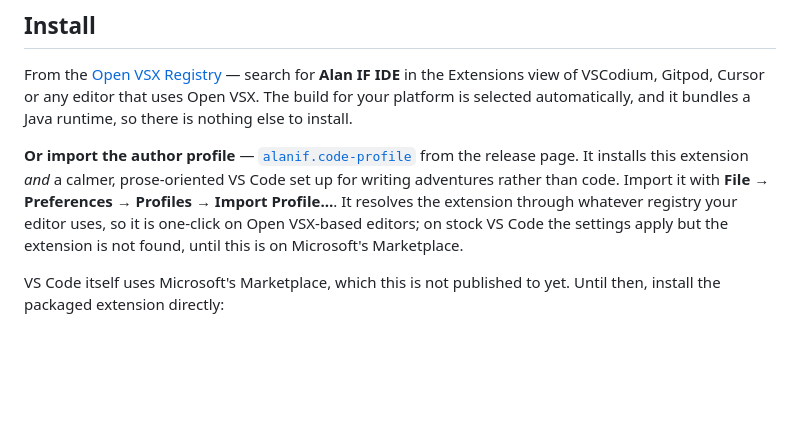
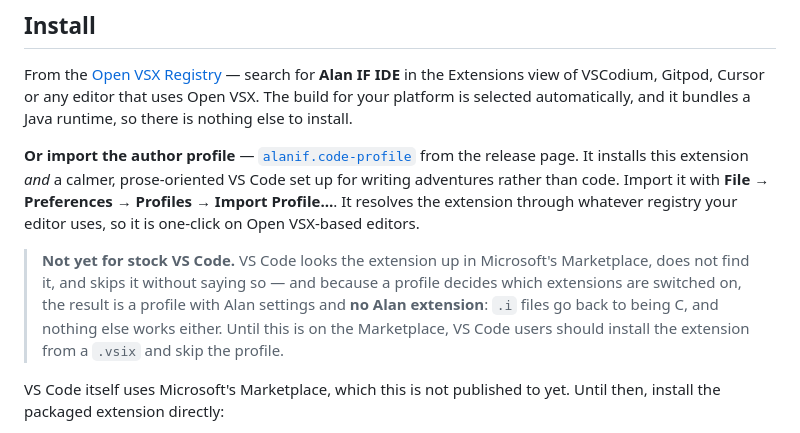
Before and after one commit to thoni56/alan-if-ide, a Markdown page: README.md, the part around the change. Drawn GitHub-style; blank space fills up the shorter version.

Commit message:
README: say what importing the profile actually does on stock VS Code
"The extension is not found" undersold it. A profile decides which extensions
are switched on, so importing one that could not resolve its extension leaves the
author WORSE off than before: Alan settings, no Alan extension, .i files back to
C. Found by doing it -- the profile's extensions.json does not exist at all,
which VS Code reads as "no extensions", not "the default set".

```diff
--- a/README.md
+++ b/README.md
@@ -51,8 +51,14 @@ Java runtime, so there is nothing else to install.
 from the release page. It installs this extension *and* a calmer, prose-oriented VS Code
 set up for writing adventures rather than code. Import it with **File → Preferences →
 Profiles → Import Profile…**. It resolves the extension through whatever registry your
-editor uses, so it is one-click on Open VSX-based editors; on stock VS Code the settings
-apply but the extension is not found, until this is on Microsoft's Marketplace.
+editor uses, so it is one-click on Open VSX-based editors.
+
+> **Not yet for stock VS Code.** VS Code looks the extension up in Microsoft's
+> Marketplace, does not find it, and skips it without saying so — and because a
+> profile decides which extensions are switched on, the result is a profile with
+> Alan settings and **no Alan extension**: `.i` files go back to being C, and
+> nothing else works either. Until this is on the Marketplace, VS Code users should
+> install the extension from a `.vsix` and skip the profile.
 
 VS Code itself uses Microsoft's Marketplace, which this is not published to yet. Until
 then, install the packaged extension directly:
```
